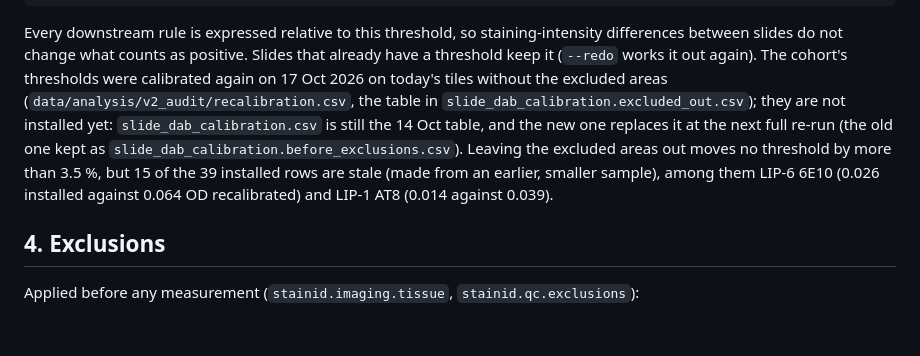
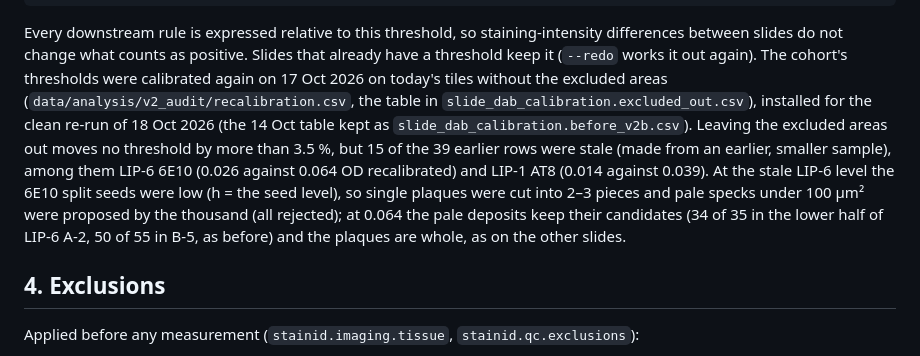
Before and after one commit to skysky2333/stainID, a Markdown page: docs/pipelines.md, the part around the change. Drawn GitHub-style; blank space fills up the shorter version.

```diff
--- a/docs/pipelines.md
+++ b/docs/pipelines.md
@@ -63,11 +63,13 @@ Every downstream rule is expressed relative to this threshold, so staining-inten
 between slides do not change what counts as positive. Slides that already have a threshold keep it
 (`--redo` works it out again). The cohort's thresholds were calibrated again on 17 Oct 2026 on today's
 tiles without the excluded areas (`data/analysis/v2_audit/recalibration.csv`, the table in
-`slide_dab_calibration.excluded_out.csv`); they are not installed yet: `slide_dab_calibration.csv` is still the
-14 Oct table, and the new one replaces it at the next full re-run (the old one kept as
-`slide_dab_calibration.before_exclusions.csv`). Leaving the excluded areas out moves no threshold by more than
-3.5 %, but 15 of the 39 installed rows are stale (made from an earlier, smaller sample), among them LIP-6 6E10
-(0.026 installed against 0.064 OD recalibrated) and LIP-1 AT8 (0.014 against 0.039).
+`slide_dab_calibration.excluded_out.csv`), installed for the clean re-run of 18 Oct 2026 (the 14 Oct table kept
+as `slide_dab_calibration.before_v2b.csv`). Leaving the excluded areas out moves no threshold by more than 3.5 %, but
+15 of the 39 earlier rows were stale (made from an earlier, smaller sample), among them LIP-6 6E10 (0.026 against
+0.064 OD recalibrated) and LIP-1 AT8 (0.014 against 0.039). At the stale LIP-6 level the 6E10 split seeds were low
+(h = the seed level), so single plaques were cut into 2–3 pieces and pale specks under 100 µm² were proposed by the
+thousand (all rejected); at 0.064 the pale deposits keep their candidates (34 of 35 in the lower half of LIP-6 A-2, 50
+of 55 in B-5, as before) and the plaques are whole, as on the other slides.
 
 ## 4. Exclusions
 
```
Also changed, not shown: docs/pipeline_v2.md (+10 -1 lines).
